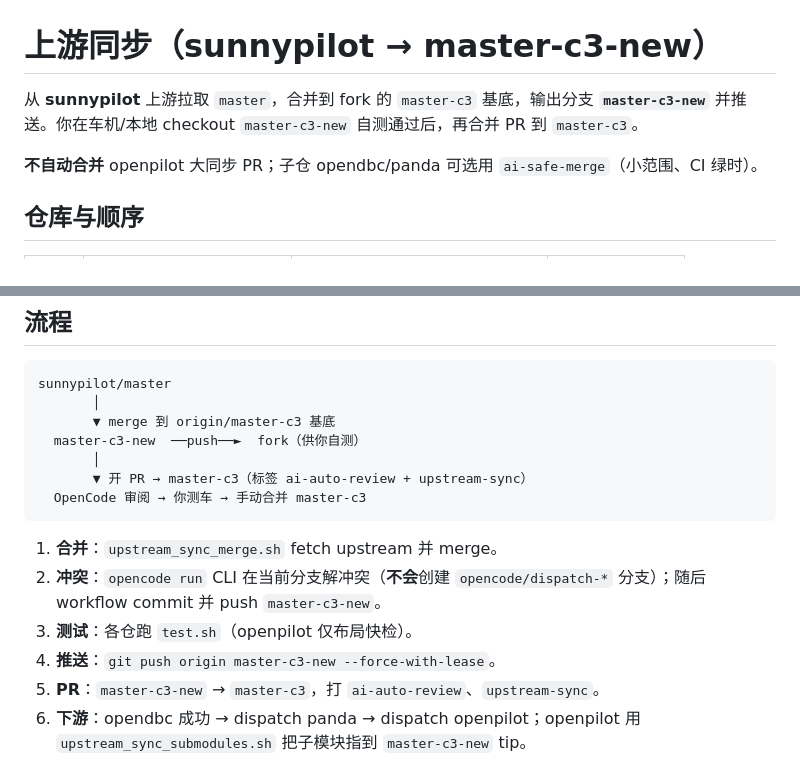
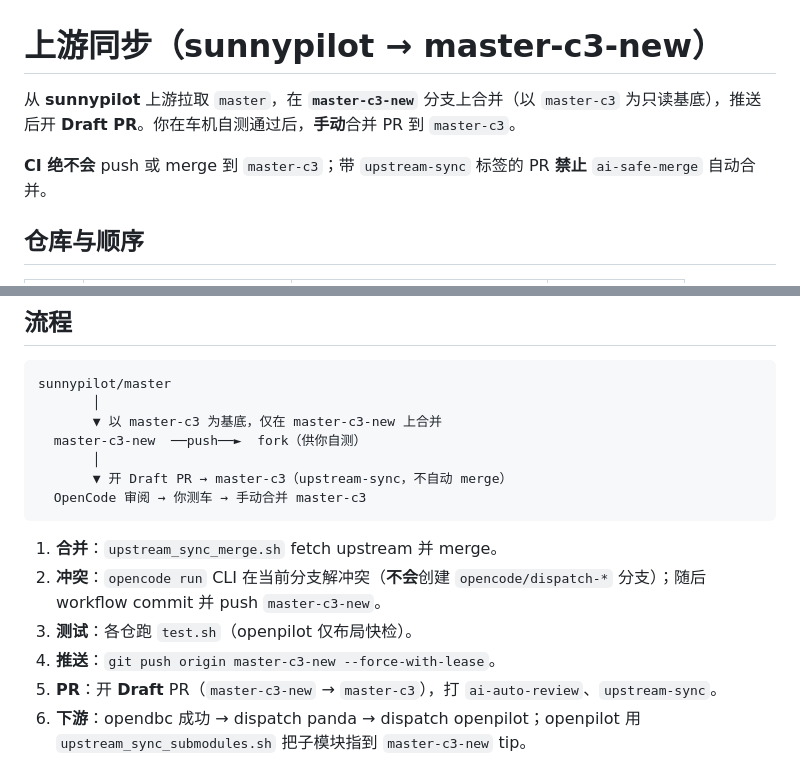
Before and after one commit to mouxangithub/ai, a Markdown page: docs/UPSTREAM_SYNC.md, 2 parts joined by grey strips. Drawn GitHub-style.

Commit message:
docs: clarify master-c3-new draft PR flow
Co-authored-by: Cursor <cursoragent@cursor.com>

````diff
--- a/docs/UPSTREAM_SYNC.md
+++ b/docs/UPSTREAM_SYNC.md
@@ -1,8 +1,8 @@
 # 上游同步（sunnypilot → master-c3-new）
 
-从 **sunnypilot** 上游拉取 `master`，合并到 fork 的 `master-c3` 基底，输出分支 **`master-c3-new`** 并推送。你在车机/本地 checkout `master-c3-new` 自测通过后，再合并 PR 到 `master-c3`。
+从 **sunnypilot** 上游拉取 `master`，在 **`master-c3-new`** 分支上合并（以 `master-c3` 为只读基底），推送后开 **Draft PR**。你在车机自测通过后，**手动**合并 PR 到 `master-c3`。
 
-**不自动合并** openpilot 大同步 PR；子仓 opendbc/panda 可选用 `ai-safe-merge`（小范围、CI 绿时）。
+**CI 绝不会** push 或 merge 到 `master-c3`；带 `upstream-sync` 标签的 PR **禁止** `ai-safe-merge` 自动合并。
 
 ## 仓库与顺序
 
@@ -19,10 +19,10 @@
 ```
 sunnypilot/master
        │
-       ▼ merge 到 origin/master-c3 基底
+       ▼ 以 master-c3 为基底，仅在 master-c3-new 上合并
   master-c3-new  ──push──►  fork（供你自测）
        │
-       ▼ 开 PR → master-c3（标签 ai-auto-review + upstream-sync）
+       ▼ 开 Draft PR → master-c3（upstream-sync，不自动 merge）
   OpenCode 审阅 → 你测车 → 手动合并 master-c3
 ```
 
@@ -30,7 +30,7 @@ sunnypilot/master
 2. **冲突**：`opencode run` CLI 在当前分支解冲突（**不会**创建 `opencode/dispatch-*` 分支）；随后 workflow commit 并 push `master-c3-new`。
 3. **测试**：各仓跑 `test.sh`（openpilot 仅布局快检）。
 4. **推送**：`git push origin master-c3-new --force-with-lease`。
-5. **PR**：`master-c3-new` → `master-c3`，打 `ai-auto-review`、`upstream-sync`。
+5. **PR**：开 **Draft** PR（`master-c3-new` → `master-c3`），打 `ai-auto-review`、`upstream-sync`。
 6. **下游**：opendbc 成功 → dispatch panda → dispatch openpilot；openpilot 用 `upstream_sync_submodules.sh` 把子模块指到 `master-c3-new` tip。
 
 ## 触发方式
````
